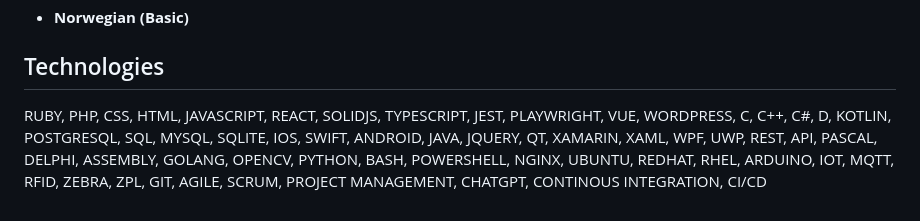
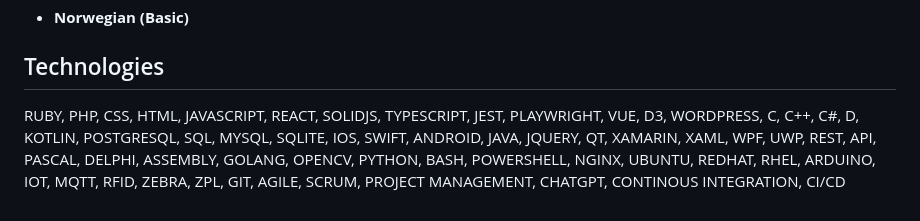
Before and after one commit to becksclair/heliasar, a Markdown page: src/pages/resume.md, the part around the change. GitHub-like rendering.

Commit message:
update resume keywords

```diff
--- a/src/pages/resume.md
+++ b/src/pages/resume.md
@@ -125,4 +125,4 @@ iPad and iPhone App Development - 2012
 
 ## Technologies
 
-RUBY, PHP, CSS, HTML, JAVASCRIPT, REACT, SOLIDJS, TYPESCRIPT, JEST, PLAYWRIGHT, VUE, WORDPRESS, C, C++, C#, D, KOTLIN, POSTGRESQL, SQL, MYSQL, SQLITE, IOS, SWIFT, ANDROID, JAVA, JQUERY, QT, XAMARIN, XAML, WPF, UWP, REST, API, PASCAL, DELPHI, ASSEMBLY, GOLANG, OPENCV, PYTHON, BASH, POWERSHELL, NGINX, UBUNTU, REDHAT, RHEL, ARDUINO, IOT, MQTT, RFID, ZEBRA, ZPL, GIT, AGILE, SCRUM, PROJECT MANAGEMENT, CHATGPT, CONTINOUS INTEGRATION, CI/CD
+RUBY, PHP, CSS, HTML, JAVASCRIPT, REACT, SOLIDJS, TYPESCRIPT, JEST, PLAYWRIGHT, VUE, D3, WORDPRESS, C, C++, C#, D, KOTLIN, POSTGRESQL, SQL, MYSQL, SQLITE, IOS, SWIFT, ANDROID, JAVA, JQUERY, QT, XAMARIN, XAML, WPF, UWP, REST, API, PASCAL, DELPHI, ASSEMBLY, GOLANG, OPENCV, PYTHON, BASH, POWERSHELL, NGINX, UBUNTU, REDHAT, RHEL, ARDUINO, IOT, MQTT, RFID, ZEBRA, ZPL, GIT, AGILE, SCRUM, PROJECT MANAGEMENT, CHATGPT, CONTINOUS INTEGRATION, CI/CD
```
